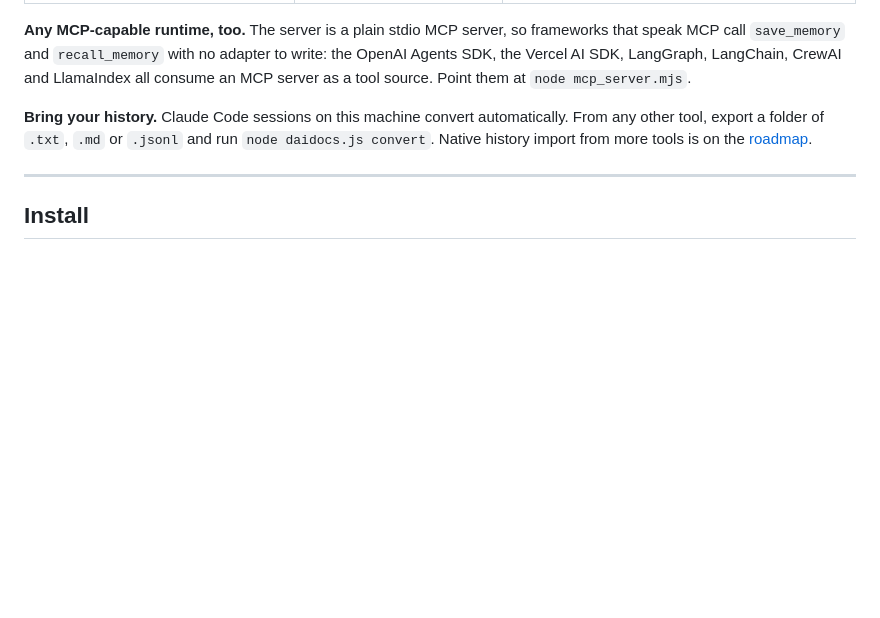
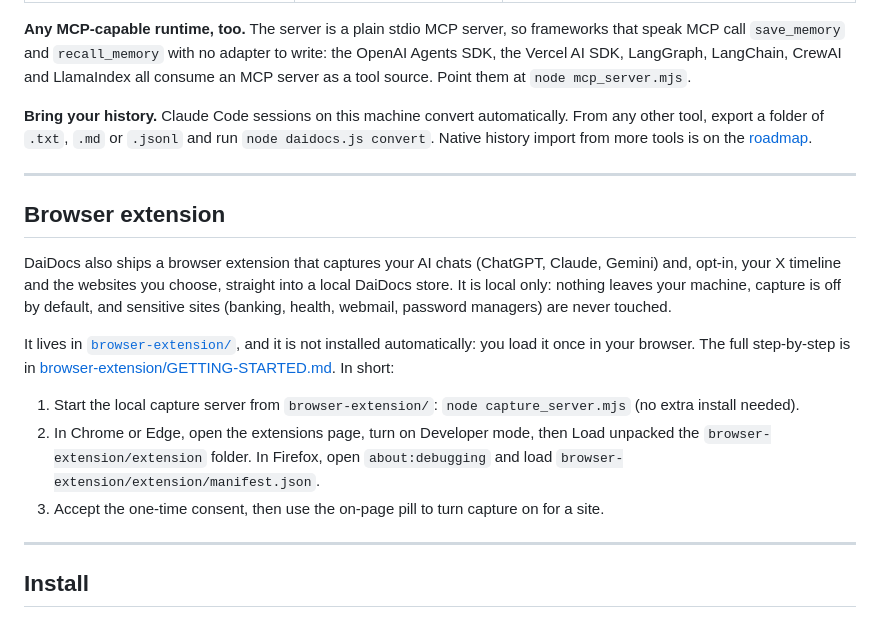
Before and after one commit to Kerneta/daidocs, a Markdown page: README.md, the part around the change. GitHub-like rendering; blank space fills up the shorter version.

Commit message:
Point the README to the browser extension and its getting-started guide

```diff
--- a/README.md
+++ b/README.md
@@ -110,6 +110,18 @@ One store, connected over MCP, read and written by the tools you already use. `n
 **Any MCP-capable runtime, too.** The server is a plain stdio MCP server, so frameworks that speak MCP call `save_memory` and `recall_memory` with no adapter to write: the OpenAI Agents SDK, the Vercel AI SDK, LangGraph, LangChain, CrewAI and LlamaIndex all consume an MCP server as a tool source. Point them at `node mcp_server.mjs`.
 
 **Bring your history.** Claude Code sessions on this machine convert automatically. From any other tool, export a folder of `.txt`, `.md` or `.jsonl` and run `node daidocs.js convert`. Native history import from more tools is on the [roadmap](#contributing).
+
+---
+
+## Browser extension
+
+DaiDocs also ships a browser extension that captures your AI chats (ChatGPT, Claude, Gemini) and, opt-in, your X timeline and the websites you choose, straight into a local DaiDocs store. It is local only: nothing leaves your machine, capture is off by default, and sensitive sites (banking, health, webmail, password managers) are never touched.
+
+It lives in [`browser-extension/`](browser-extension/), and it is not installed automatically: you load it once in your browser. The full step-by-step is in [browser-extension/GETTING-STARTED.md](browser-extension/GETTING-STARTED.md). In short:
+
+1. Start the local capture server from `browser-extension/`: `node capture_server.mjs` (no extra install needed).
+2. In Chrome or Edge, open the extensions page, turn on Developer mode, then Load unpacked the `browser-extension/extension` folder. In Firefox, open `about:debugging` and load `browser-extension/extension/manifest.json`.
+3. Accept the one-time consent, then use the on-page pill to turn capture on for a site.
 
 ---
 
```
